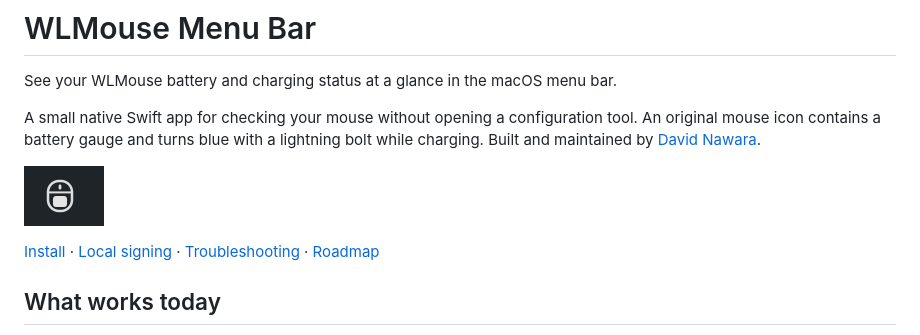
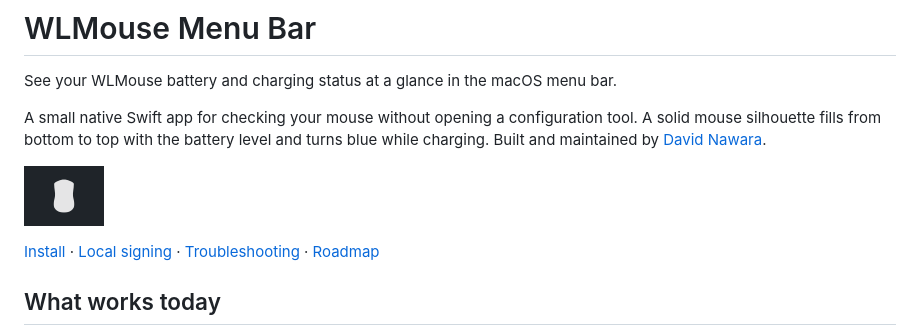
Before and after one commit to djnawara/mouse-gauge, a Markdown page: README.md, the part around one of its changes. Drawn GitHub-style; pictures changed too: docs/images/full-battery.png.

Commit message:
Use a solid mouse silhouette as the battery fill indicator

```diff
--- a/README.md
+++ b/README.md
@@ -2,5 +2,5 @@
 
 See your WLMouse battery and charging status at a glance in the macOS menu bar.
 
-A small native Swift app for checking your mouse without opening a configuration tool. An original mouse icon contains a battery gauge and turns blue with a lightning bolt while charging. Built and maintained by [David Nawara](https://github.com/djnawara).
+A small native Swift app for checking your mouse without opening a configuration tool. A solid mouse silhouette fills from bottom to top with the battery level and turns blue while charging. Built and maintained by [David Nawara](https://github.com/djnawara).
 
```
Also changed, not shown: other parts of README.md (+1 -1 lines), 1 other file.
